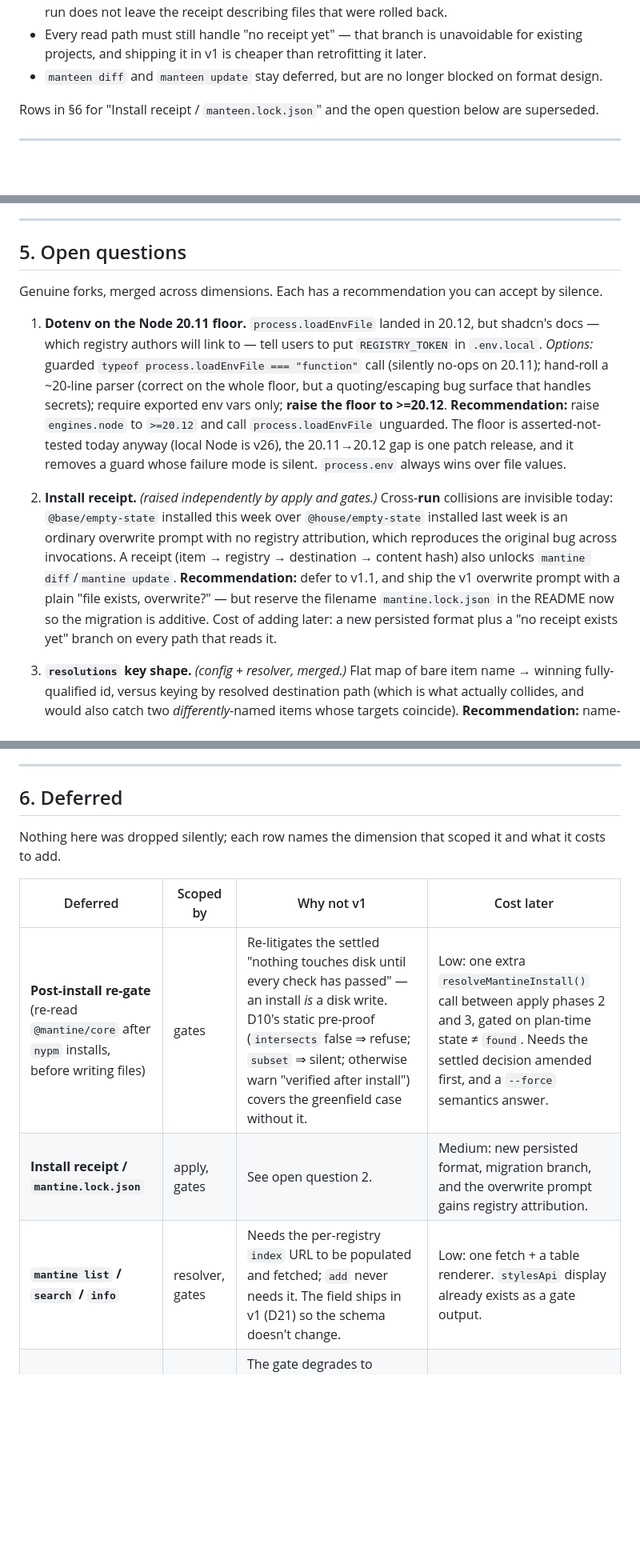
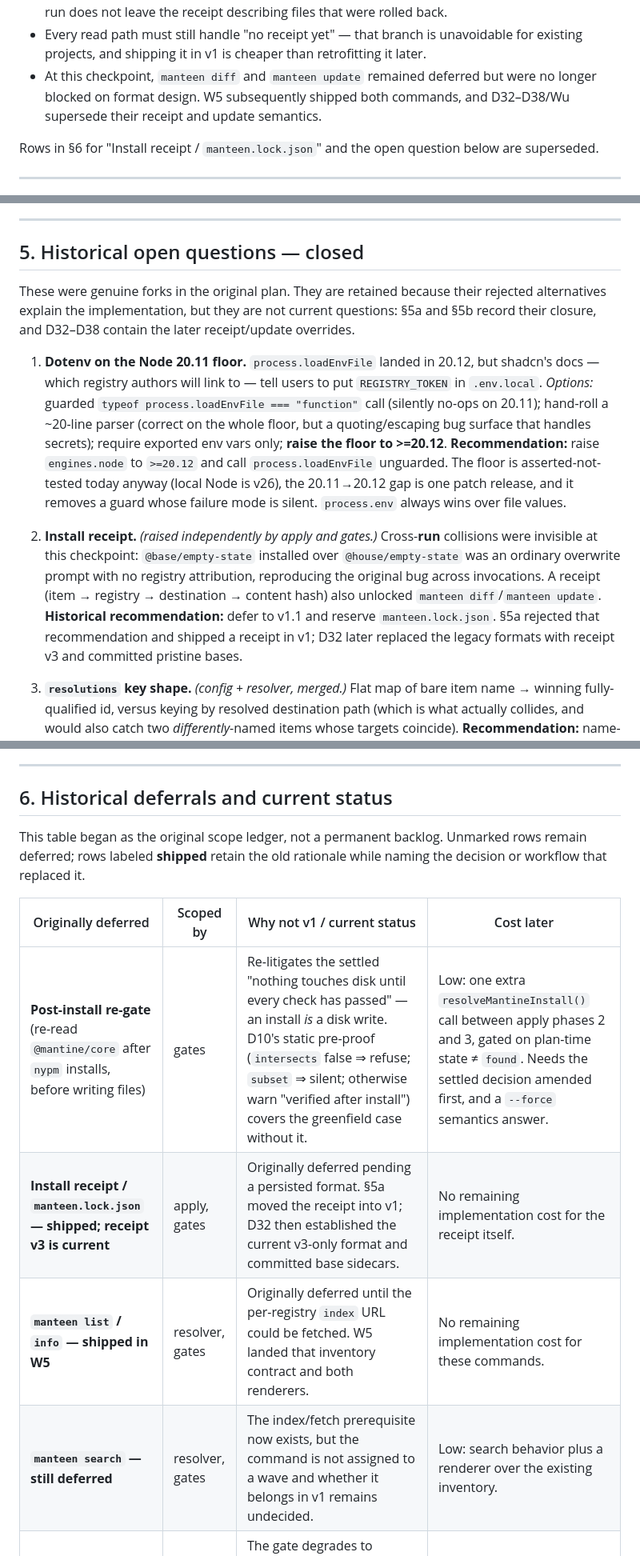
Before and after one commit to arimxyer/manteen, a Markdown page: docs/client-build-plan.md, 3 parts joined by grey strips. Shown at 80% size. Rendered like a GitHub page; blank space fills up the shorter version.

Commit message:
docs(cli): separate current contract from history

```diff
--- a/docs/client-build-plan.md
+++ b/docs/client-build-plan.md
@@ -501,7 +509,9 @@ Consequences that bind every phase:
   run does not leave the receipt describing files that were rolled back.
 - Every read path must still handle "no receipt yet" — that branch is unavoidable for existing
   projects, and shipping it in v1 is cheaper than retrofitting it later.
-- `manteen diff` and `manteen update` stay deferred, but are no longer blocked on format design.
+- At this checkpoint, `manteen diff` and `manteen update` remained deferred but were no longer
+  blocked on format design. W5 subsequently shipped both commands, and D32–D38/Wu supersede their
+  receipt and update semantics.
 
 Rows in §6 for "Install receipt / `manteen.lock.json`" and the open question below are superseded.
 
@@ -532,16 +542,18 @@ install phase. Dry-run performs read-only preflight, prompts for nothing, and ex
 
 ---
 
-## 5. Open questions
+## 5. Historical open questions — closed
 
-Genuine forks, merged across dimensions. Each has a recommendation you can accept by silence.
+These were genuine forks in the original plan. They are retained because their rejected
+alternatives explain the implementation, but they are not current questions: §5a and §5b record
+their closure, and D32–D38 contain the later receipt/update overrides.
 
 1. **Dotenv on the Node 20.11 floor.** `process.loadEnvFile` landed in 20.12, but shadcn's docs — which registry authors will link to — tell users to put `REGISTRY_TOKEN` in `.env.local`.
    *Options:* guarded `typeof process.loadEnvFile === "function"` call (silently no-ops on 20.11); hand-roll a ~20-line parser (correct on the whole floor, but a quoting/escaping bug surface that handles secrets); require exported env vars only; **raise the floor to >=20.12**.
    **Recommendation:** raise `engines.node` to `>=20.12` and call `process.loadEnvFile` unguarded. The floor is asserted-not-tested today anyway (local Node is v26), the 20.11→20.12 gap is one patch release, and it removes a guard whose failure mode is silent. `process.env` always wins over file values.
 
-2. **Install receipt.** *(raised independently by apply and gates.)* Cross-**run** collisions are invisible today: `@base/empty-state` installed this week over `@house/empty-state` installed last week is an ordinary overwrite prompt with no registry attribution, which reproduces the original bug across invocations. A receipt (item → registry → destination → content hash) also unlocks `mantine diff`/`mantine update`.
-   **Recommendation:** defer to v1.1, and ship the v1 overwrite prompt with a plain "file exists, overwrite?" — but reserve the filename `mantine.lock.json` in the README now so the migration is additive. Cost of adding later: a new persisted format plus a "no receipt exists yet" branch on every path that reads it.
+2. **Install receipt.** *(raised independently by apply and gates.)* Cross-**run** collisions were invisible at this checkpoint: `@base/empty-state` installed over `@house/empty-state` was an ordinary overwrite prompt with no registry attribution, reproducing the original bug across invocations. A receipt (item → registry → destination → content hash) also unlocked `manteen diff`/`manteen update`.
+   **Historical recommendation:** defer to v1.1 and reserve `manteen.lock.json`. §5a rejected that recommendation and shipped a receipt in v1; D32 later replaced the legacy formats with receipt v3 and committed pristine bases.
 
 3. **`resolutions` key shape.** *(config + resolver, merged.)* Flat map of bare item name → winning fully-qualified id, versus keying by resolved destination path (which is what actually collides, and would also catch two *differently*-named items whose targets coincide).
    **Recommendation:** name-keyed with a fully-qualified value (`{"empty-state": "@house/empty-state"}`). It reads the way users will guess and covers every case the fixtures and the real incident produce. Path-keyed is strictly more expressive and can be added as an accepted alternate value shape later without a breaking change.
@@ -560,14 +572,17 @@ Genuine forks, merged across dimensions. Each has a recommendation you can accep
 
 ---
 
-## 6. Deferred
+## 6. Historical deferrals and current status
 
-Nothing here was dropped silently; each row names the dimension that scoped it and what it costs to add.
+This table began as the original scope ledger, not a permanent backlog. Unmarked rows remain
+deferred; rows labeled **shipped** retain the old rationale while naming the decision or workflow
+that replaced it.
 
-| Deferred | Scoped by | Why not v1 | Cost later |
+| Originally deferred | Scoped by | Why not v1 / current status | Cost later |
 |---|---|---|---|
 | **Post-install re-gate** (re-read `@mantine/core` after `nypm` installs, before writing files) | gates | Re-litigates the settled "nothing touches disk until every check has passed" — an install *is* a disk write. D10's static pre-proof (`intersects` false ⇒ refuse; `subset` ⇒ silent; otherwise warn "verified after install") covers the greenfield case without it. | Low: one extra `resolveMantineInstall()` call between apply phases 2 and 3, gated on plan-time state ≠ `found`. Needs the settled decision amended first, and a `--force` semantics answer. |
-| **Install receipt / `mantine.lock.json`** | apply, gates | See open question 2. | Medium: new persisted format, migration branch, and the overwrite prompt gains registry attribution. |
-| **`mantine list` / `search` / `info`** | resolver, gates | Needs the per-registry `index` URL to be populated and fetched; `add` never needs it. The field ships in v1 (D21) so the schema doesn't change. | Low: one fetch + a table renderer. `stylesApi` display already exists as a gate output. |
+| **Install receipt / `manteen.lock.json` — shipped; receipt v3 is current** | apply, gates | Originally deferred pending a persisted format. §5a moved the receipt into v1; D32 then established the current v3-only format and committed base sidecars. | No remaining implementation cost for the receipt itself. |
+| **`manteen list` / `info` — shipped in W5** | resolver, gates | Originally deferred until the per-registry `index` URL could be fetched. W5 landed that inventory contract and both renderers. | No remaining implementation cost for these commands. |
+| **`manteen search` — still deferred** | resolver, gates | The index/fetch prerequisite now exists, but the command is not assigned to a wave and whether it belongs in v1 remains undecided. | Low: search behavior plus a renderer over the existing inventory. |
 | **Yarn PnP version resolution** | gates | The gate degrades to `undeterminable` with an explicit "Yarn PnP detected" message, so the user knows it's off rather than assuming it passed. | Medium: a PnP-aware resolver, or shelling out to `yarn info`. |
 | **TS→JS transpilation for jsconfig-only projects** | config | Content ships verbatim; transpiling is a property change to the interchange format, not a feature. **Shipped, not deferred:** `plan()` refuses with `jsconfig-typescript-unsupported` (§1) when the project has only `jsconfig.json` and the item ships `.ts`/`.tsx` — including when `tsconfig` in `manteen.json` is pointed at a `jsconfig.json`, which does not count as a real tsconfig. What stays deferred is the transform itself: manteen still never rewrites `.ts`/`.tsx` into `.js`/`.jsx`, so the remedy is a real `tsconfig.json`, not this row. | High: a transform step that invalidates "we never rewrite content", which several other decisions rest on. |
```
Also changed, not shown: other parts of docs/client-build-plan.md (+12 -4 lines), docs/roadmap.md (+15 -3 lines).
